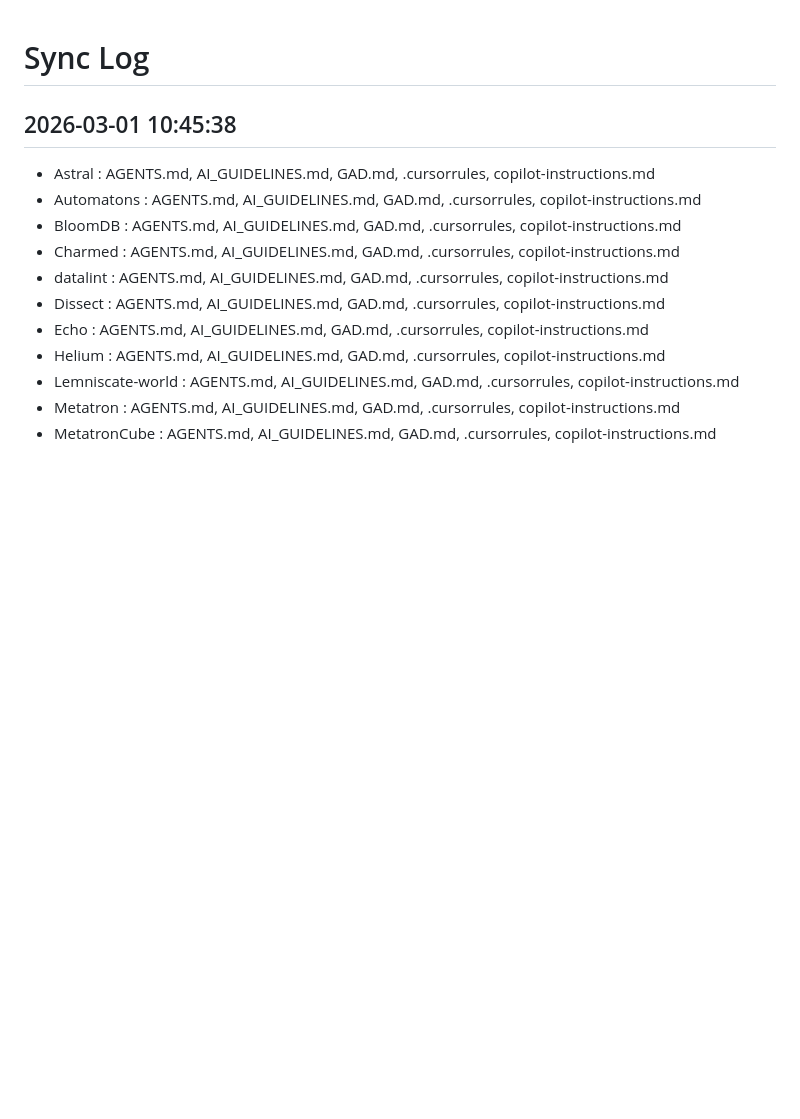
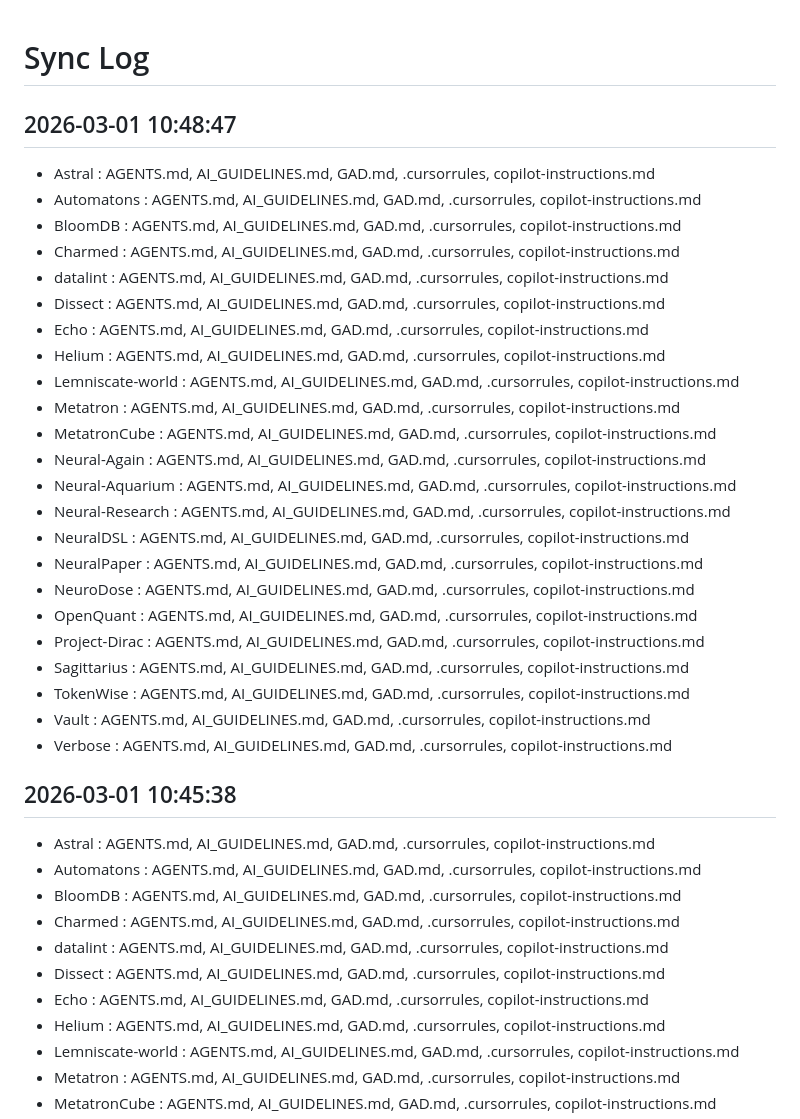
Before and after one commit to Lemniscate-world/kuro-rules, a Markdown page: SYNC_LOG.md, the part around the change. GitHub-like rendering; blank space fills up the shorter version.

Commit message:
docs: Add new sync log entry for 2026-03-01 10:48:47.

```diff
--- a/SYNC_LOG.md
+++ b/SYNC_LOG.md
@@ -1,4 +1,29 @@
 # Sync Log
+
+## 2026-03-01 10:48:47
+- Astral : AGENTS.md, AI_GUIDELINES.md, GAD.md, .cursorrules, copilot-instructions.md
+- Automatons : AGENTS.md, AI_GUIDELINES.md, GAD.md, .cursorrules, copilot-instructions.md
+- BloomDB : AGENTS.md, AI_GUIDELINES.md, GAD.md, .cursorrules, copilot-instructions.md
+- Charmed : AGENTS.md, AI_GUIDELINES.md, GAD.md, .cursorrules, copilot-instructions.md
+- datalint : AGENTS.md, AI_GUIDELINES.md, GAD.md, .cursorrules, copilot-instructions.md
+- Dissect : AGENTS.md, AI_GUIDELINES.md, GAD.md, .cursorrules, copilot-instructions.md
+- Echo : AGENTS.md, AI_GUIDELINES.md, GAD.md, .cursorrules, copilot-instructions.md
+- Helium : AGENTS.md, AI_GUIDELINES.md, GAD.md, .cursorrules, copilot-instructions.md
+- Lemniscate-world : AGENTS.md, AI_GUIDELINES.md, GAD.md, .cursorrules, copilot-instructions.md
+- Metatron : AGENTS.md, AI_GUIDELINES.md, GAD.md, .cursorrules, copilot-instructions.md
+- MetatronCube : AGENTS.md, AI_GUIDELINES.md, GAD.md, .cursorrules, copilot-instructions.md
+- Neural-Again : AGENTS.md, AI_GUIDELINES.md, GAD.md, .cursorrules, copilot-instructions.md
+- Neural-Aquarium : AGENTS.md, AI_GUIDELINES.md, GAD.md, .cursorrules, copilot-instructions.md
+- Neural-Research : AGENTS.md, AI_GUIDELINES.md, GAD.md, .cursorrules, copilot-instructions.md
+- NeuralDSL : AGENTS.md, AI_GUIDELINES.md, GAD.md, .cursorrules, copilot-instructions.md
+- NeuralPaper : AGENTS.md, AI_GUIDELINES.md, GAD.md, .cursorrules, copilot-instructions.md
+- NeuroDose : AGENTS.md, AI_GUIDELINES.md, GAD.md, .cursorrules, copilot-instructions.md
+- OpenQuant : AGENTS.md, AI_GUIDELINES.md, GAD.md, .cursorrules, copilot-instructions.md
+- Project-Dirac : AGENTS.md, AI_GUIDELINES.md, GAD.md, .cursorrules, copilot-instructions.md
+- Sagittarius : AGENTS.md, AI_GUIDELINES.md, GAD.md, .cursorrules, copilot-instructions.md
+- TokenWise : AGENTS.md, AI_GUIDELINES.md, GAD.md, .cursorrules, copilot-instructions.md
+- Vault : AGENTS.md, AI_GUIDELINES.md, GAD.md, .cursorrules, copilot-instructions.md
+- Verbose : AGENTS.md, AI_GUIDELINES.md, GAD.md, .cursorrules, copilot-instructions.md
 
 ## 2026-03-01 10:45:38
 - Astral : AGENTS.md, AI_GUIDELINES.md, GAD.md, .cursorrules, copilot-instructions.md
```
